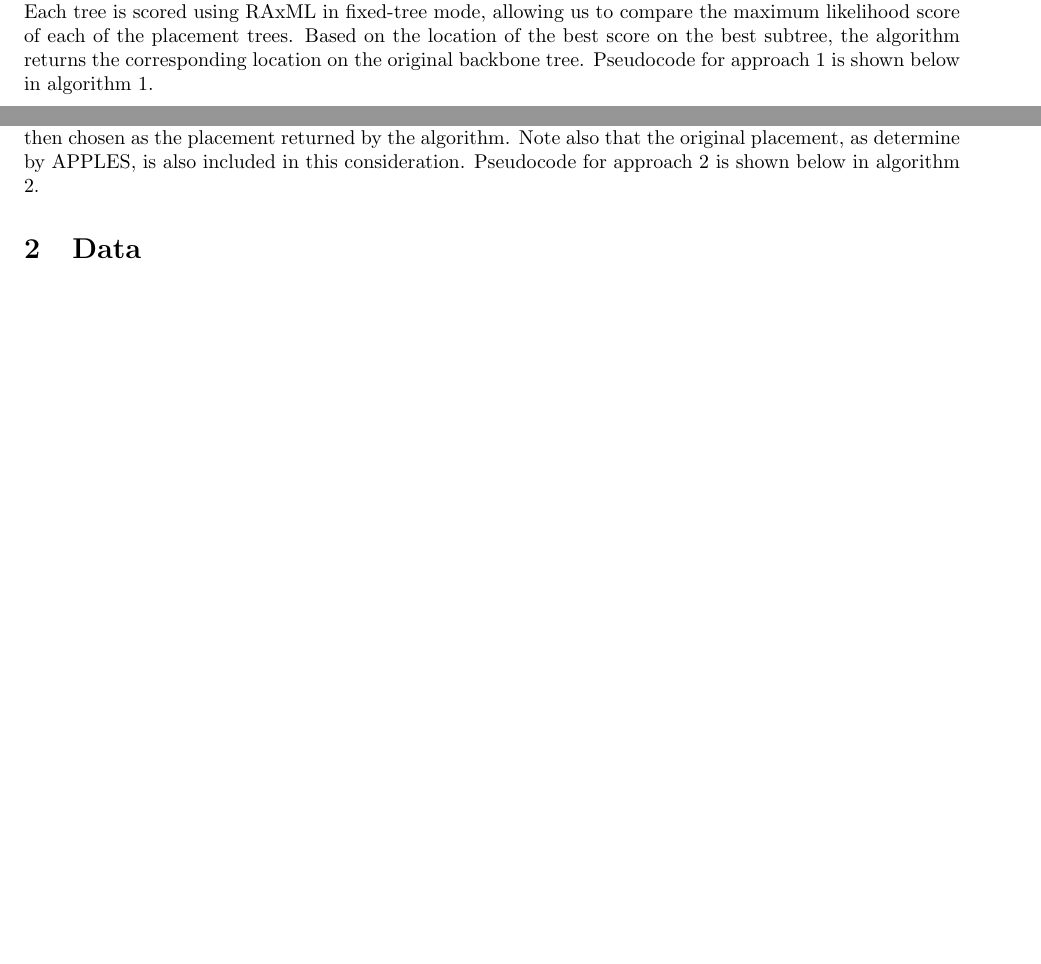
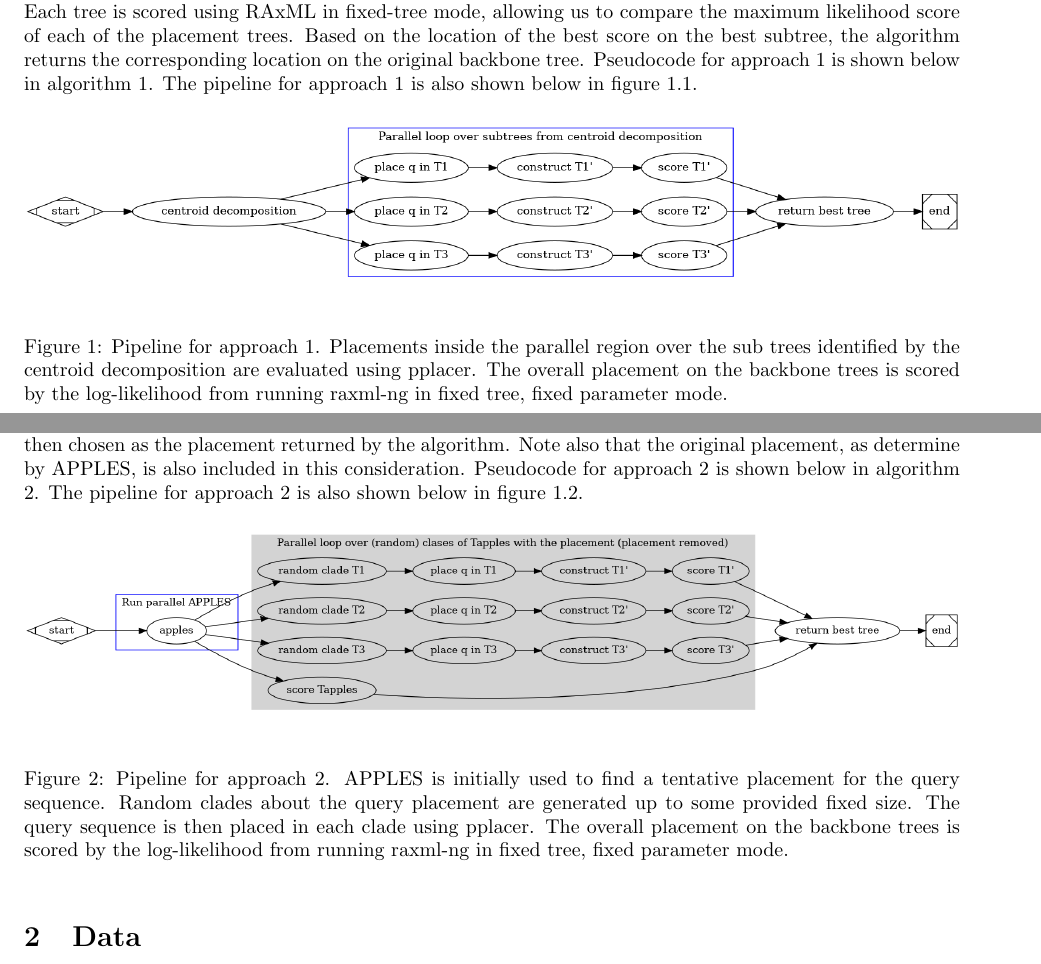
Before and after one commit to kodingkoning/pplacerDC, a LaTeX document (writeup/project.tex): two parts of pages 1 and 2 of 5, joined at a grey line, cut so that both start at the same text, the shorter picture padded with empty space. Compiled offline with pdfLaTeX.

Commit message:
Alter graphviz graphs slightly

```diff
--- a/writeup/project.tex
+++ b/writeup/project.tex
@@ -71,6 +71,19 @@ each of the placement trees. Based on the location of the best score on
 the best subtree, the algorithm returns the corresponding location on
 the original backbone tree. Pseudocode for approach 1 is shown below in
 algorithm \ref{alg:approach1}.
+The pipeline for approach 1 is also shown below in figure \ref{fig:approach1-pipeline}.
+
+\begin{figure}[h]
+\centering
+\includegraphics[width=\textwidth]{Figs/pipeline1.png}
+\label{fig:approach1-pipeline}
+\caption{Pipeline for approach 1. Placements inside the parallel region over
+the sub trees identified by the centroid decomposition are evaluated
+using pplacer.
+The overall placement on the backbone trees is scored by the log-likelihood
+from running raxml-ng in fixed tree, fixed parameter mode.
+}
+\end{figure}
 
 \subsection{Approach 2}
 
@@ -101,6 +114,22 @@ fixed tree mode, is then chosen as the placement returned by the
 algorithm. Note also that the original placement, as determine by
 APPLES, is also included in this consideration. Pseudocode for approach
 2 is shown below in algorithm \ref{alg:approach2}.
+The pipeline for approach 2 is also shown below in figure \ref{fig:approach2-pipeline}.
+
+\begin{figure}[h]
+\centering
+\includegraphics[width=\textwidth]{Figs/pipeline2.png}
+\label{fig:approach2-pipeline}
+\caption{Pipeline for approach 2.
+APPLES is initially used to find a tentative placement for the query sequence.
+Random clades about the query placement are generated
+up to some provided fixed size.
+The query sequence is then placed in each clade
+using pplacer.
+The overall placement on the backbone trees is scored by the log-likelihood
+from running raxml-ng in fixed tree, fixed parameter mode.
+}
+\end{figure}
 
 \section{Data}
 
```
Also changed, not shown: writeup/Figs/pipeline1.png, writeup/Figs/pipeline2.png, 2 other files.
